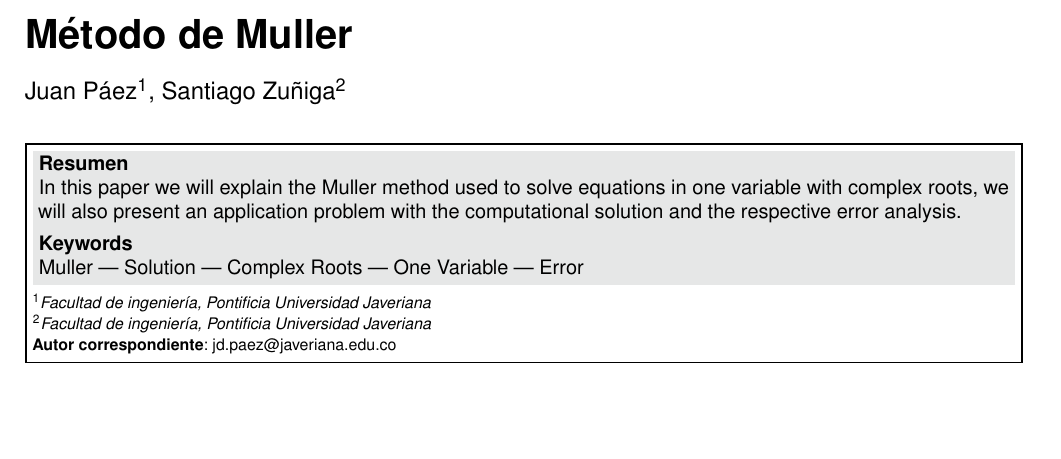
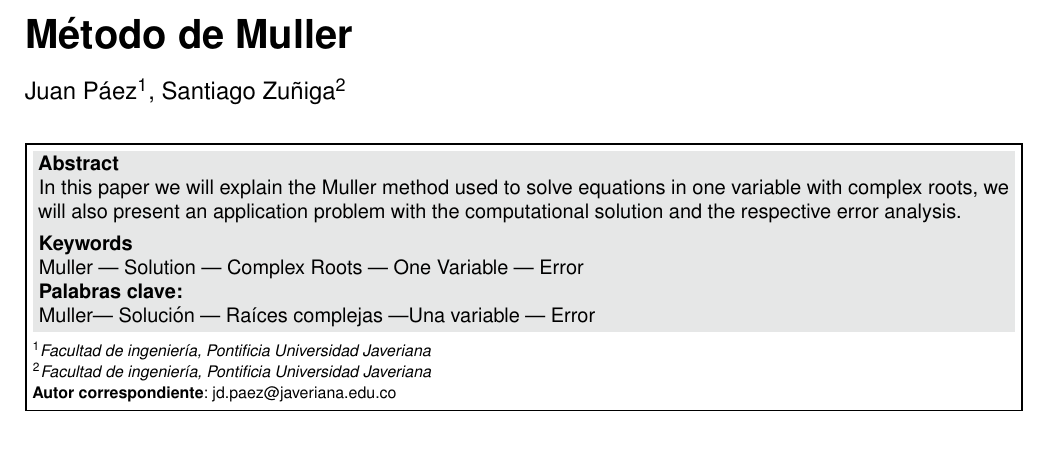
Before and after one commit to paez49/ExposicionAnalisis, a LaTeX document (Documento/main.tex): part of page 1 of 4, cut so that both start at the same text, the shorter picture padded with empty space. Compiled offline with pdfLaTeX.

Commit message:
Ajustes LaTeX

```diff
--- a/Documento/main.tex
+++ b/Documento/main.tex
@@ -57,7 +58,10 @@
 \affiliation{\textsuperscript{2}\textit{Facultad de ingeniería, Pontificia Universidad Javeriana}} % Author affiliation
 \affiliation{\textbf{Autor correspondiente}: jd.paez@javeriana.edu.co} % Corresponding author
 
-\Keywords{Muller --- Solution --- Complex Roots --- One Variable --- Error} % Keywords - if you don't want any simply remove all the text between the curly brackets
+\Keywords{Muller --- Solution --- Complex Roots --- One Variable --- Error\\
+\textbf{Palabras clave:} \\
+Muller--- Solución --- Raíces complejas ---Una variable --- Error}
+% Keywords - if you don't want any simply remove all the text between the curly brackets
 \newcommand{\keywordname}{Keywords} % Defines the keywords heading name
 
 %----------------------------------------------------------------------------------------
@@ -72,7 +76,7 @@ the respective error analysis.}
 %----------------------------------------------------------------------------------------
 
 \begin{document}
-
+\renewcommand{\abstractname}{Abstract}
 \maketitle % Output the title and abstract box
 
 \thispagestyle{empty} % Removes page numbering from the first page
```
Also changed, not shown: Documento/README.md (deleted), Documento/main.tex (3 more changed lines).
